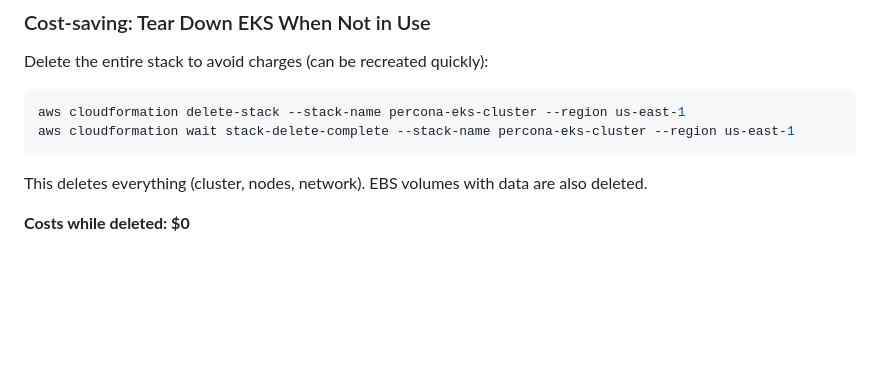
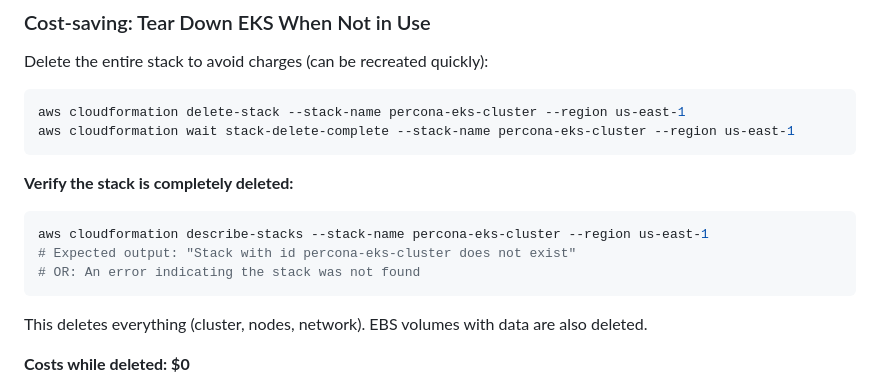
Before and after one commit to cglendenning/percona-operator-eks, a Markdown page: README.md, the part around the change. Drawn GitHub-style; blank space fills up the shorter version.

Commit message:
double check that the stack is actually completely gone

````diff
--- a/README.md
+++ b/README.md
@@ -86,6 +86,13 @@ Delete the entire stack to avoid charges (can be recreated quickly):
 ```bash
 aws cloudformation delete-stack --stack-name percona-eks-cluster --region us-east-1
 aws cloudformation wait stack-delete-complete --stack-name percona-eks-cluster --region us-east-1
+```
+
+**Verify the stack is completely deleted:**
+```bash
+aws cloudformation describe-stacks --stack-name percona-eks-cluster --region us-east-1
+# Expected output: "Stack with id percona-eks-cluster does not exist"
+# OR: An error indicating the stack was not found
 ```
 
 This deletes everything (cluster, nodes, network). EBS volumes with data are also deleted.
````
